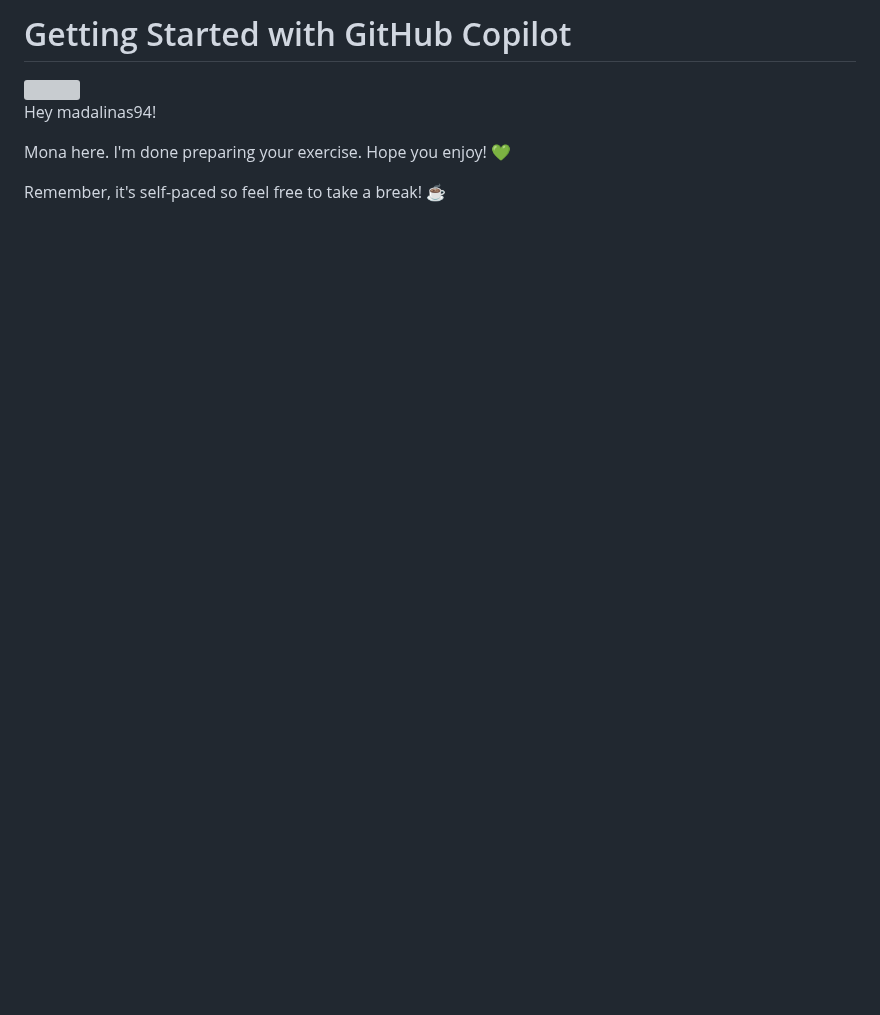
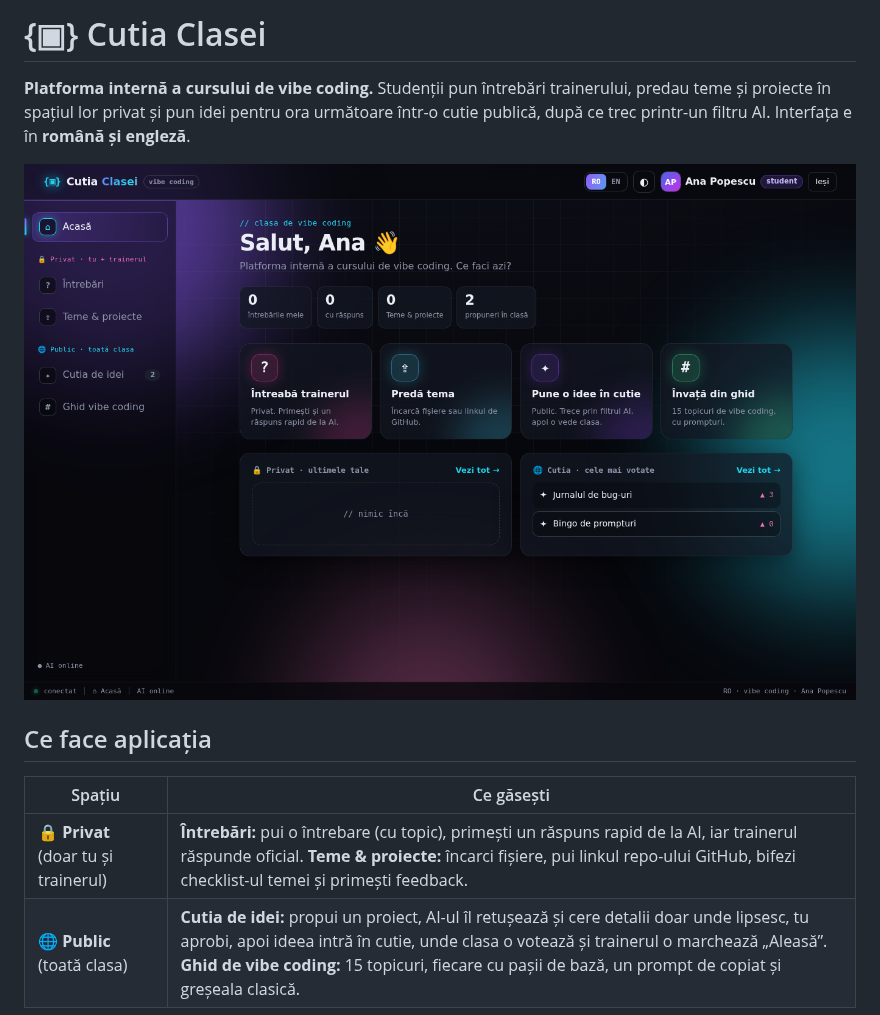
Before and after one commit to madalinas94/skills-getting-started-with-github-copilot, a Markdown page: README.md, the part around one of its changes. GitHub-like rendering; pictures changed too: docs/screenshots/acasa.png (added); blank space fills up the shorter version; grey boxes are pictures that could not be loaded.

```diff
--- a/README.md
+++ b/README.md
@@ -1,10 +1,13 @@
-# Getting Started with GitHub Copilot
+# {▣} Cutia Clasei
 
-<img src="https://octodex.github.com/images/Professortocat_v2.png" align="right" height="200px" />
+**Platforma internă a cursului de vibe coding.** Studenții pun întrebări trainerului, predau teme și proiecte în spațiul lor privat și pun idei pentru ora următoare într-o cutie publică, după ce trec printr-un filtru AI. Interfața e în **română și engleză**.
 
-Hey madalinas94!
+![Acasă](docs/screenshots/acasa.png)
 
-Mona here. I'm done preparing your exercise. Hope you enjoy! 💚
+## Ce face aplicația
 
-Remember, it's self-paced so feel free to take a break! ☕️
+| Spațiu | Ce găsești |
+| --- | --- |
+| 🔒 **Privat** (doar tu și trainerul) | **Întrebări:** pui o întrebare (cu topic), primești un răspuns rapid de la AI, iar trainerul răspunde oficial. **Teme & proiecte:** încarci fișiere, pui linkul repo-ului GitHub, bifezi checklist-ul temei și primești feedback. |
+| 🌐 **Public** (toată clasa) | **Cutia de idei:** propui un proiect, AI-ul îl retușează și cere detalii doar unde lipsesc, tu aprobi, apoi ideea intră în cutie, unde clasa o votează și trainerul o marchează „Aleasă”. **Ghid de vibe coding:** 15 topicuri, fiecare cu pașii de bază, un prompt de copiat și greșeala clasică. |
 
```
Also changed, not shown: other parts of README.md (+76 -3 lines), CLAUDE.md (added, +94 -0 lines), src/README.md (deleted, +0 -75 lines), docs/screenshots/cutia-de-idei.png (added), docs/screenshots/ghid.png (added), docs/screenshots/mobil.png (added), docs/screenshots/trainer-teme-en.png (added), 8 other files.
